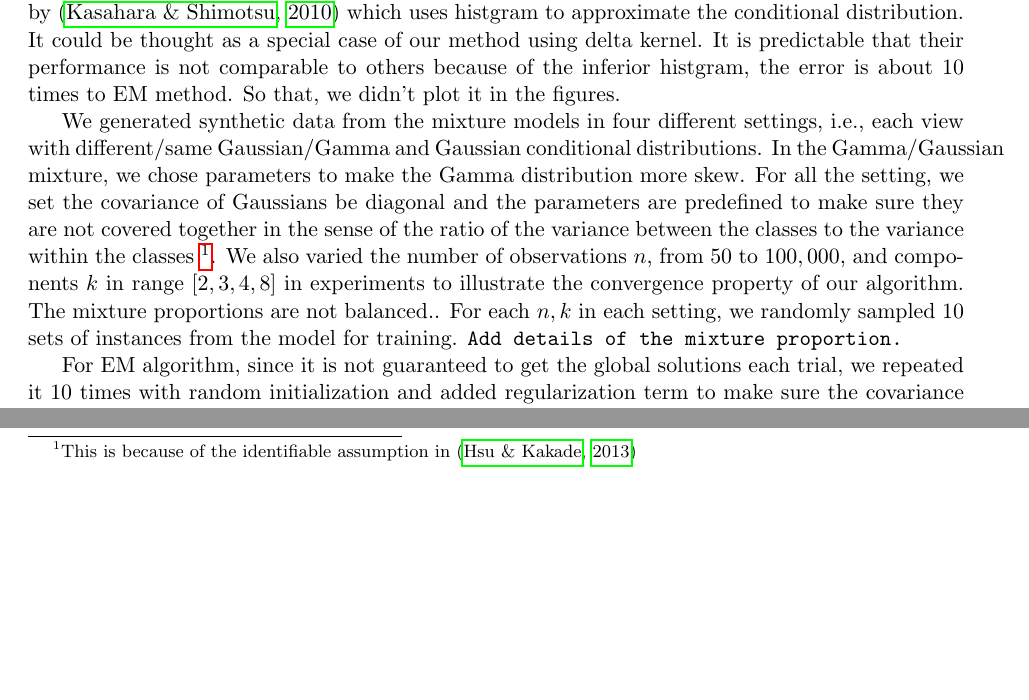
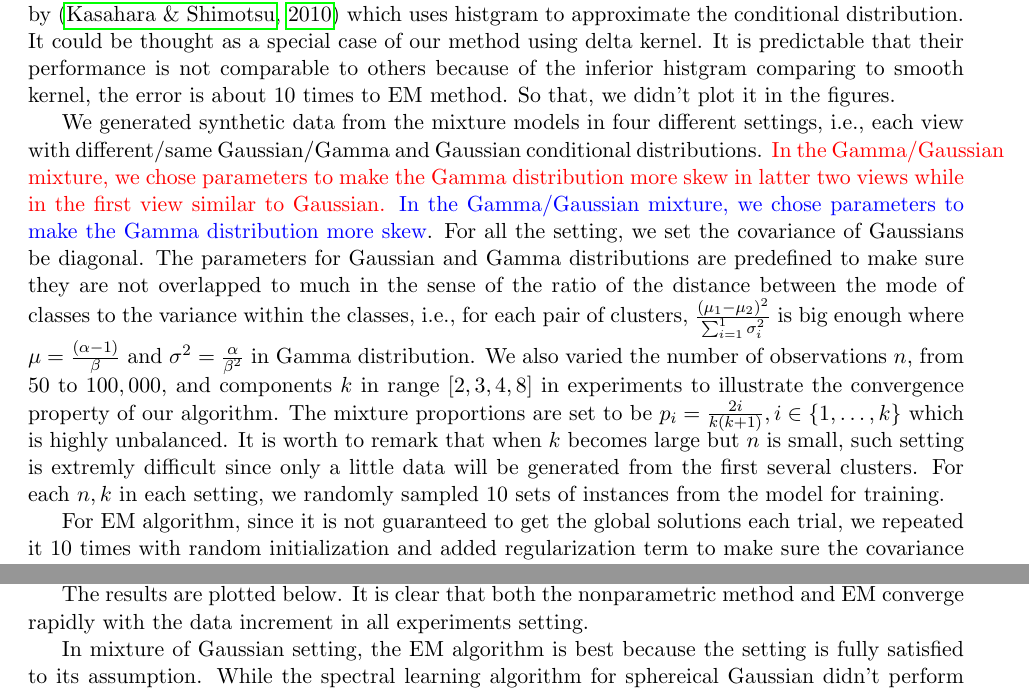
Before and after one commit to dasongle/nonparametric_mixture, a LaTeX document (experiment/experiment.tex): two parts of page 1 of 5, joined at a grey line, cut so that both start at the same text, the shorter picture padded with empty space. Compiled offline with pdfLaTeX.

Commit message:
experiment

```diff
--- a/experiment/experiment.tex
+++ b/experiment/experiment.tex
@@ -103,13 +103,17 @@
 
 \texttt{More mathematical formula}
 
-To verify the proposed algorithm, we compared with EM for mixture of Gaussians and spectral algorithm for mixture of spherical Gaussians~\citep{Hsu13}. The assumption in~\citep{Hsu13} is very restricted, the means of the each Gaussian component should span a $k$-dimension subpsace, where $k$ is number of components. Meanwhile, each component should be a spherical Gaussian. We also compared with another \emph{nonparametric} spectral algorithms propsed by~\citep{Hiroyuki10} which uses histgram to approximate the conditional distribution. It could be thought as a special case of our method using delta kernel. It is predictable that their performance is not comparable to others because of the inferior histgram, the error is about $10$ times to EM method. So that, we didn't plot it in the figures.
+To verify the proposed algorithm, we compared with EM for mixture of Gaussians and spectral algorithm for mixture of spherical Gaussians~\citep{Hsu13}. The assumption in~\citep{Hsu13} is very restricted, the means of the each Gaussian component should span a $k$-dimension subpsace, where $k$ is number of components. Meanwhile, each component should be a spherical Gaussian. We also compared with another \emph{nonparametric} spectral algorithms propsed by~\citep{Hiroyuki10} which uses histgram to approximate the conditional distribution. It could be thought as a special case of our method using delta kernel. It is predictable that their performance is not comparable to others because of the inferior histgram comparing to smooth kernel, the error is about $10$ times to EM method. So that, we didn't plot it in the figures.
 
-We generated synthetic data from the mixture models in four different settings, i.e., each view with different/same Gaussian/Gamma and Gaussian conditional distributions. In the Gamma/Gaussian mixture, we chose parameters to make the Gamma distribution more skew. For all the setting, we set the covariance of Gaussians be diagonal and the parameters are predefined to make sure they are not covered together in the sense of the ratio of the variance between the classes to the variance within the classes~\footnote{This is because of the identifiable assumption in~\citep{Hsu13}}. We also varied the number of observations $n$, from $50$ to $100, 000$,  and components $k$ in range $[2,3,4,8]$ in experiments to illustrate the convergence property of our algorithm. The mixture proportions are not balanced.. For each $n,k$ in each setting, we randomly sampled 10 sets of instances from the model for training. \texttt{Add details of the mixture proportion.}
+We generated synthetic data from the mixture models in four different settings, i.e., each view with different/same Gaussian/Gamma and Gaussian conditional distributions.  \textcolor{red}{In the Gamma/Gaussian mixture, we chose parameters to make the Gamma distribution more skew in latter two views while in the first view similar to Gaussian.} \textcolor{blue}{In the Gamma/Gaussian mixture, we chose parameters to make the Gamma distribution more skew}. For all the setting, we set the covariance of Gaussians be diagonal. The parameters for Gaussian and Gamma distributions are predefined to make sure they are not overlapped to much in the sense of the ratio of the distance between the mode of classes to the variance within the classes, i.e., for each pair of clusters, $\frac{(\mu_1 - \mu_2)^2}{\sum_{i = 1}^1\sigma_i^2}$ is big enough where $\mu = \frac{(\alpha-1)}{\beta}$ and $\sigma^2 = \frac{\alpha}{\beta^2}$ in Gamma distribution. We also varied the number of observations $n$, from $50$ to $100, 000$,  and components $k$ in range $[2,3,4,8]$ in experiments to illustrate the convergence property of our algorithm. The mixture proportions are set to be $p_i = \frac{2i}{k(k+1)}, i\in\{1, \ldots, k\}$ which is highly unbalanced. It is worth to remark that when $k$ becomes large but $n$ is small, such setting is extremly difficult since only a little data will be generated from the first several clusters. For each $n,k$ in each setting, we randomly sampled 10 sets of instances from the model for training.
 
+For EM algorithm, since it is not guaranteed to get the global solutions each trial, we repeated it $10$ times with random initialization and added regularization term to make sure the covariance parameters is valid. We selected the best kernel bandwidth for each view by evaluated on separated generated datasets. We measured the performance of algorithms by the $l2$-norm $||\sum_h p(x_i|h)p(h) - \sum_h\hat{p}(x_i|h)\hat{p}(h)||_2$ to the ground-truth marginal distribution of each view.
 
-For EM algorithm, since it is not guaranteed to get the global solutions each trial, we repeated it $10$ times with random initialization and added regularization term to make sure the covariance parameters is valid. We selected the best kernel bandwidth for each view by evaluated on separated generated datasets. We measured the performance of algorithms by the $l2$-norm to the ground-truth marginal distribution of each view. The results are plotted in Fig.~\ref{fig:syn_res}
+The results are plotted below. It is clear that both the nonparametric method and EM converge rapidly with the data increment in all experiments setting.
 
+In mixture of Gaussian setting, the EM algorithm is best because the setting is fully satisfied to its assumption. While the spectral learning algorithm for sphereical Gaussian didn't perform well since the assumption for the method is too restrict. It is reasonable that our nonparametric is a little bit worse than EM algorithm because of the complexity nonparametric form of probability distribution.
+
+In the mixture of Gaussian/Gamma setting, the EM algorithm is good when data is less. However, our nonparametric spectral algorithm provided the best results when sample size is large enough. This phenomena demonstrated the trade-off between model complexity and sample size.
 
 \begin{figure}
 	\subfigure[View 1]{
```
Also changed, not shown: experiment/experiment.pdf, experiment/experiment.tex (1 more changed lines), 3 other files.
